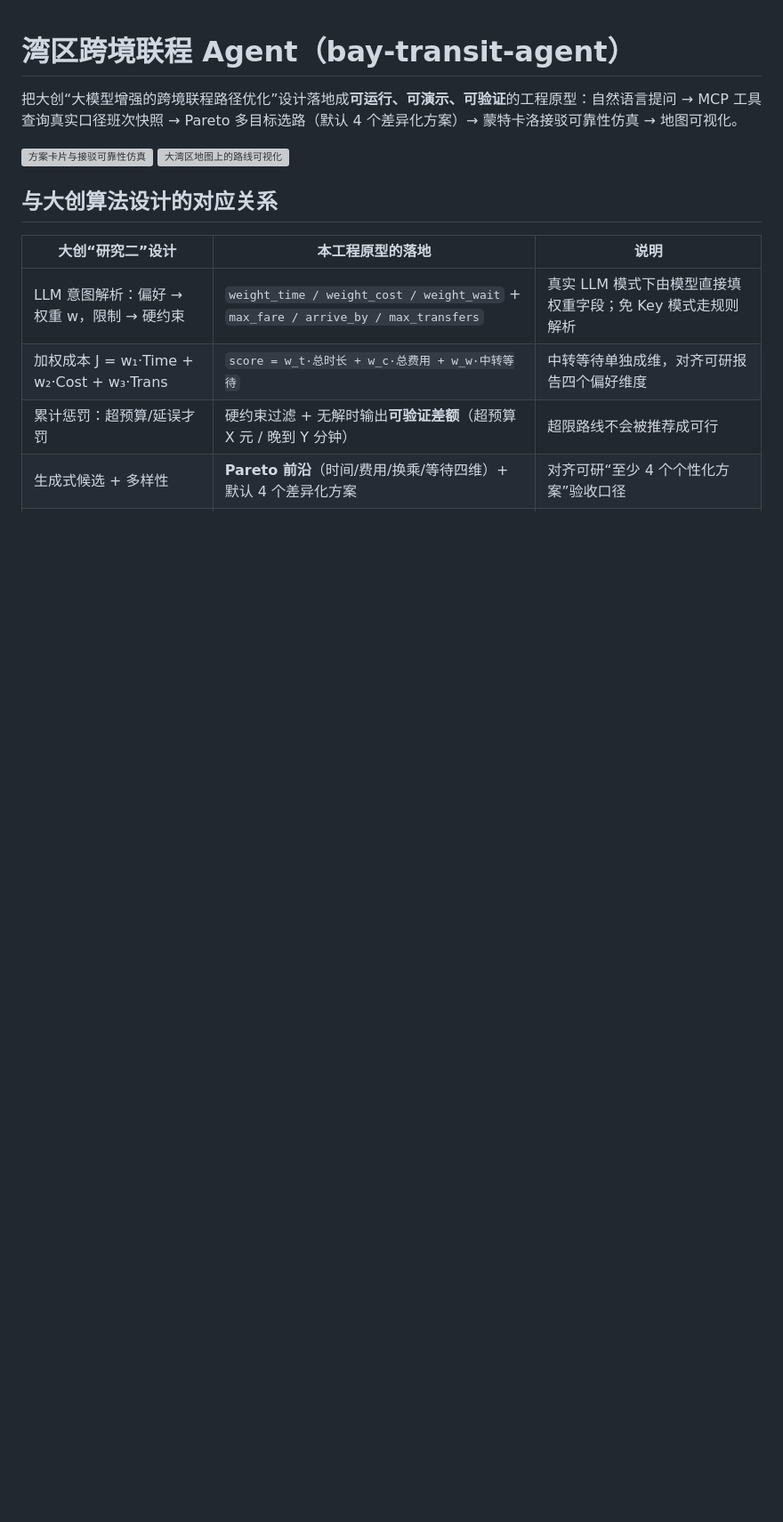
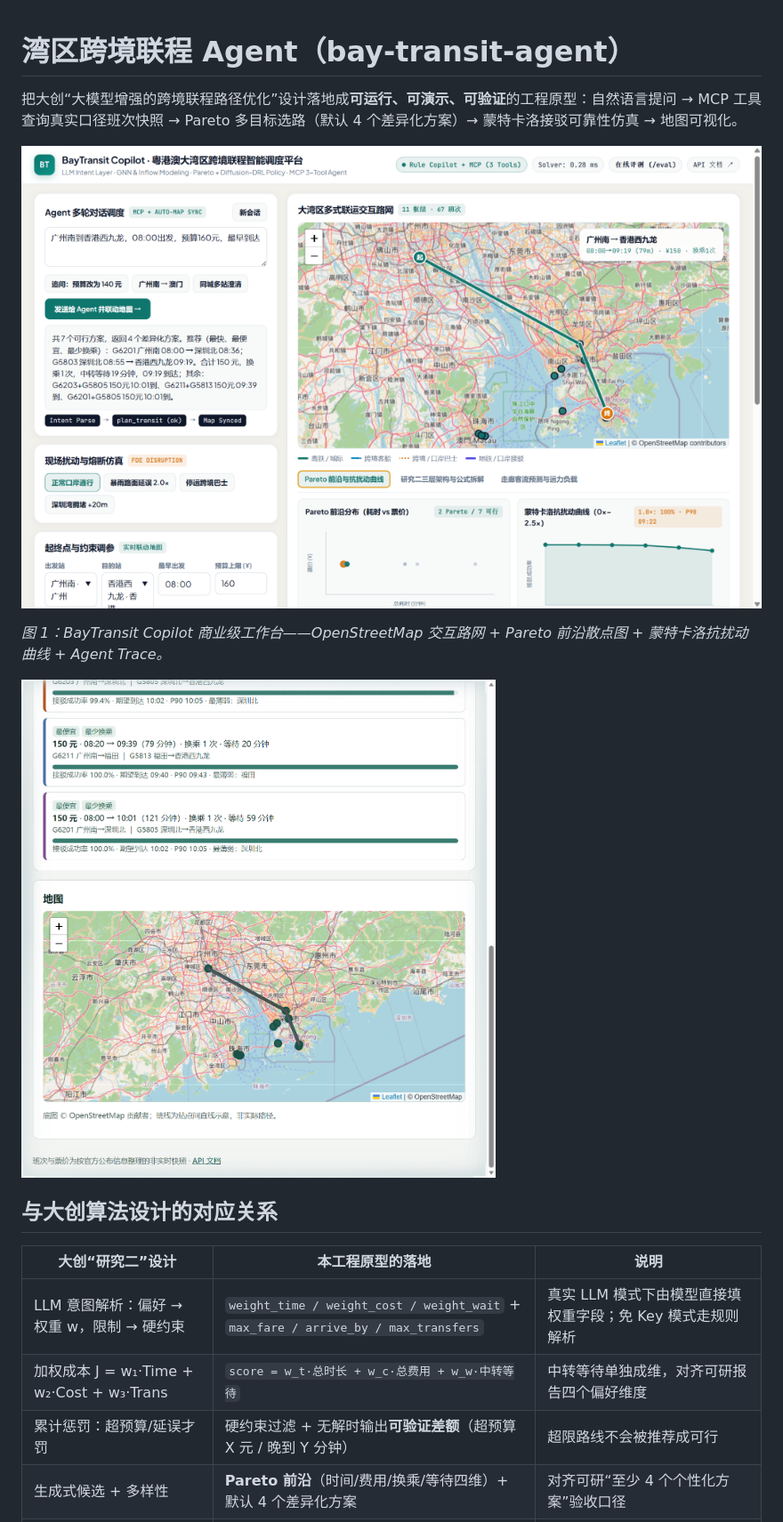
Before and after one commit to maokong-nb/bay-transit-agent, a Markdown page: README.md, the part around the change. Shown at 89% size. Drawn GitHub-style; pictures changed too: docs/screenshots/bay-demo-map.png (added), docs/screenshots/bay-demo.png (added); blank space fills up the shorter version; grey boxes are pictures that could not be loaded.

Commit message:
feat: upgrade BayTransit Copilot UI with Pareto scatter, Monte Carlo stress curve, Agent Trace & README screenshots

```diff
--- a/README.md
+++ b/README.md
@@ -2,8 +2,11 @@
 
 把大创“大模型增强的跨境联程路径优化”设计落地成**可运行、可演示、可验证**的工程原型：自然语言提问 → MCP 工具查询真实口径班次快照 → Pareto 多目标选路（默认 4 个差异化方案）→ 蒙特卡洛接驳可靠性仿真 → 地图可视化。
 
-![方案卡片与接驳可靠性仿真](transit/examples/demo.png)
-![大湾区地图上的路线可视化](transit/examples/demo_map.png)
+![BayTransit Copilot 商业级交互工作台](docs/screenshots/bay-demo.png)
+
+*图 1：BayTransit Copilot 商业级工作台——OpenStreetMap 交互路网 + Pareto 前沿散点图 + 蒙特卡洛抗扰动曲线 + Agent Trace。*
+
+![大湾区地图上的路线可视化](docs/screenshots/bay-demo-map.png)
 
 ## 与大创算法设计的对应关系
 
```
Also changed, not shown: 5 other files.
